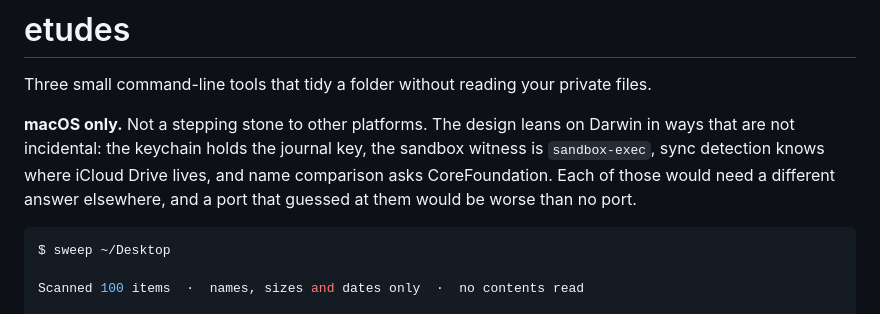
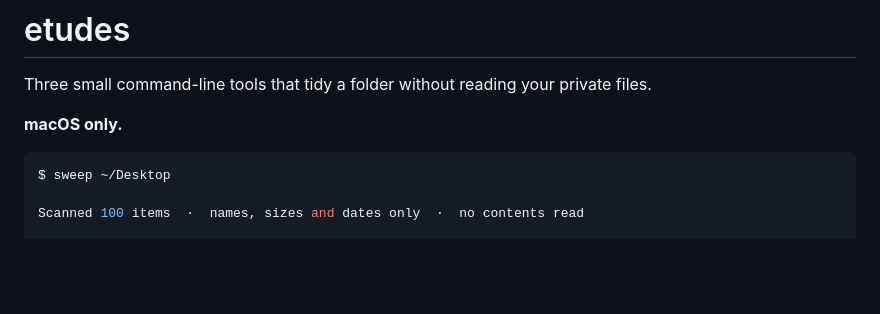
Before and after one commit to risingmoonscholar/etudes, a Markdown page: README.md, the part around the change. GitHub-like rendering; blank space fills up the shorter version.

Commit message:
Update README.md
removed LLM-isms

````diff
--- a/README.md
+++ b/README.md
@@ -2,13 +2,7 @@
 
 Three small command-line tools that tidy a folder without reading your private files.
 
-**macOS only.** Not a stepping stone to other platforms. The design leans on
-Darwin in ways that are not incidental: the keychain holds the journal key, the
-sandbox witness is `sandbox-exec`, sync detection knows where iCloud Drive
-lives, and name comparison asks CoreFoundation. Each of those would need a
-different answer elsewhere, and a port that guessed at them would be worse than
-no port.
-
+**macOS only.**
 ```console
 $ sweep ~/Desktop
 
````
